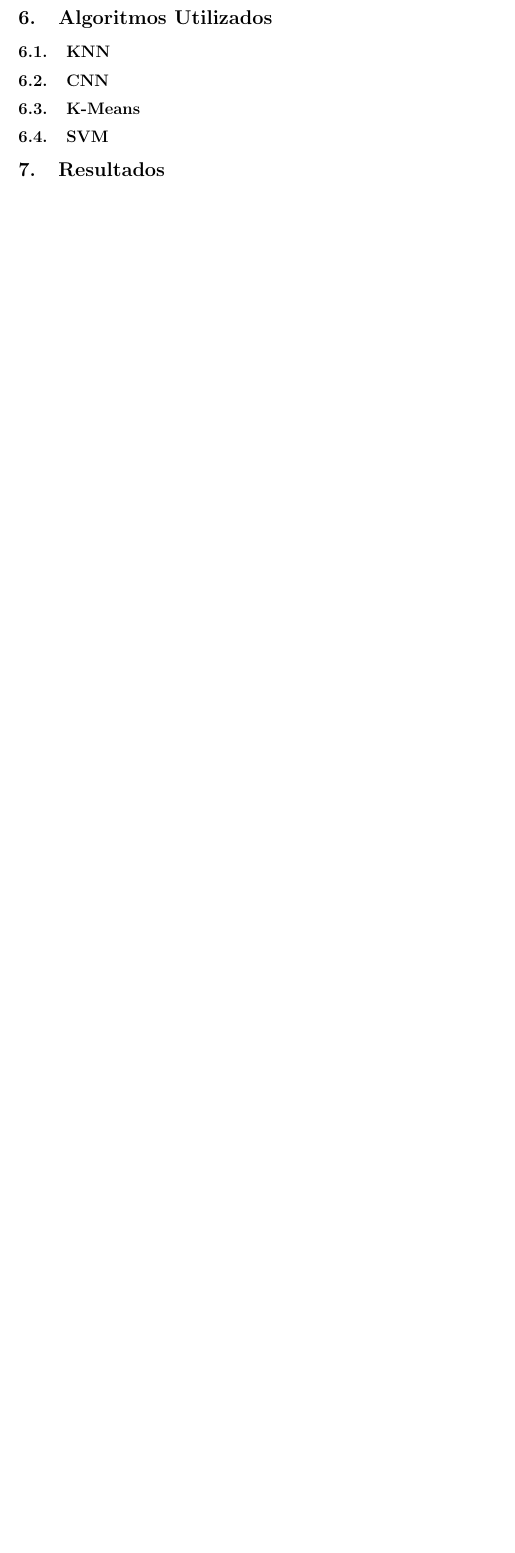
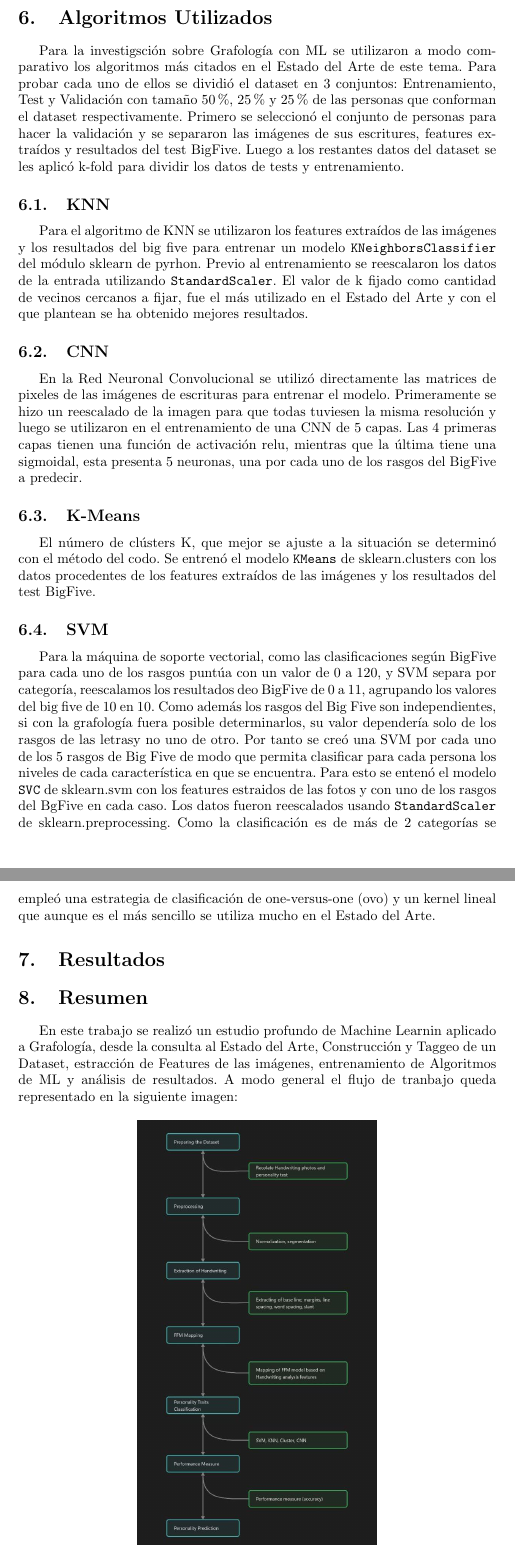
Before and after one commit to computer-science-crows/graphology-classification, a LaTeX paper (Report/Report.tex): part of page 6 of 7 before the commit and two parts of pages 6 and 7 of 8 after it, the two joined at a grey line, cut so that both start at the same text, the shorter picture padded with empty space. Compiled offline with pdfLaTeX.

Commit message:
Added Algorithms and FlowChart to Report

```diff
--- a/Report/Report.tex
+++ b/Report/Report.tex
@@ -158,12 +158,46 @@
             izquierda (MODERATE\_LEFT), as\'i como sus equivalentes hacia la derecha (EXTREME\_RIGHT) y (MODERATE\_RIGHT) respectivamente y la escritura sin inclinaciones (VERTICAL).
             Para extraer este feature se utiliza el perfil de proyecci\'on (PR) vertical rotando la imagen en \'angulos entre $-20^{\circ}$ y $20^{\circ}$, buscando el \'angulo que maximice
             la suma del PR normalizado, tal y como se plantea en \cite{20}.
+
     \section{Algoritmos Utilizados}
+        Para la investigsci\'on sobre Grafolog\'ia con ML se utilizaron a modo comparativo los algoritmos m\'as citados en el Estado del Arte de este tema.
+        Para probar cada uno de ellos se dividi\'o el dataset en 3 conjuntos: Entrenamiento, Test y Validaci\'on con tama\~no $50\%$, $25\%$ y $25\%$ de las personas que conforman el dataset respectivamente.
+        Primero se seleccion\'o el conjunto de personas para hacer la validaci\'on y se separaron las im\'agenes de sus escritures, features extra\'idos y resultados del test BigFive. Luego a los restantes datos del dataset
+        se les aplic\'o k-fold para dividir los datos de tests y entrenamiento.
         \subsection{KNN}
+            Para el algoritmo de KNN se utilizaron los features extra\'idos de las im\'agenes y los resultados del big five para entrenar un modelo \texttt{KNeighborsClassifier} del m\'odulo sklearn de pyrhon.
+            Previo al entrenamiento se reescalaron los datos de la entrada utilizando \texttt{StandardScaler}. El valor de k fijado como cantidad de vecinos cercanos a fijar, fue el m\'as utilizado en el Estado del Arte y
+            con el que plantean se ha obtenido mejores resultados.
+
             \subsection{CNN}
+            En la Red Neuronal Convolucional se utiliz\'o directamente las matrices de pixeles de las im\'agenes de escrituras para entrenar el modelo.
+            Primeramente se hizo un reescalado de la imagen para que todas tuviesen la misma resoluci\'on y luego se utilizaron en el entrenamiento de una CNN de 5 capas.
+            Las 4 primeras capas tienen una funci\'on de activaci\'on relu, mientras que la \'ultima tiene una sigmoidal, esta presenta 5 neuronas, una por cada uno de los rasgos del BigFive a predecir.
+
         \subsection{K-Means}
+            El n\'umero de cl\'usters K, que mejor se ajuste a la situaci\'on se determin\'o con el m\'etodo del codo. Se entren\'o el
+            modelo \texttt{KMeans} de sklearn.clusters con los datos procedentes de los features extra\'idos de las im\'agenes y los resultados del
+            test BigFive.
+
             \subsection{SVM}
+            Para la m\'aquina de soporte vectorial, como las clasificaciones seg\'un BigFive para cada uno de los rasgos punt\'ua con un valor de 0 a 120, y SVM separa por categor\'ia,
+            reescalamos los resultados deo BigFive de 0 a 11, agrupando los valores del big five de 10 en 10. Como adem\'as los rasgos del Big Five son independientes, si con la grafolog\'ia fuera posible determinarlos, su valor depender\'ia solo de los rasgos de las letrasy no uno de otro.
+            Por tanto se cre\'o una SVM por cada uno de los 5 rasgos de Big Five de modo que permita clasificar para cada persona los niveles de cada caracter\'istica en que se encuentra. Para esto se enten\'o el modelo \texttt{SVC} de sklearn.svm con los features estraidos de las fotos y con uno de los rasgos del BgFive en cada caso.
+            Los datos fueron reescalados usando \texttt{StandardScaler} de sklearn.preprocessing.
+            Como la clasificaci\'on es de m\'as de 2 categor\'ias se emple\'o una estrategia de clasificaci\'on de one-versus-one (ovo) y un kernel lineal que aunque es el m\'as sencillo se utiliza mucho en el Estado del Arte.
+
     \section{Resultados}
+
+    \section{Resumen}
+        En este trabajo se realiz\'o un estudio profundo de Machine Learnin aplicado a Grafolog\'ia, desde la consulta al Estado del Arte, Construcci\'on y Taggeo de
+        un Dataset, estracci\'on de Features de las im\'agenes, entrenamiento de Algoritmos de ML y an\'alisis de resultados. A modo general el flujo de tranbajo queda representado
+        en la siguiente imagen:
+
+        \begin{figure}[!h]
+            \centering
+            \includegraphics[width = 0.5\linewidth]{photo_2023-05-29_02-40-00.jpg}
+            \caption{Flujo del trabajo del Proyecto.}
+        \end{figure}
 
 \begin{thebibliography}{99}
     %-----------------------------------------------------------------------------------
```
Also changed, not shown: test_slant/-30.png (deleted), test_slant/-5o-15.png (deleted), test_slant/0.png (deleted), test_slant/30.png (deleted), test_slant/45.png (deleted), test_slant/5o15.png (deleted), test_slant/look.png (deleted), test_slant/unestable.png (deleted). Lines whose indentation alone changed are shown as unchanged.
